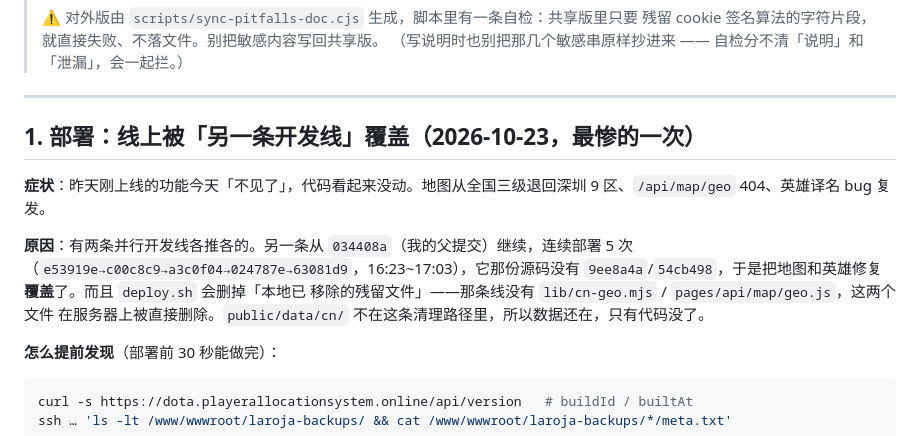
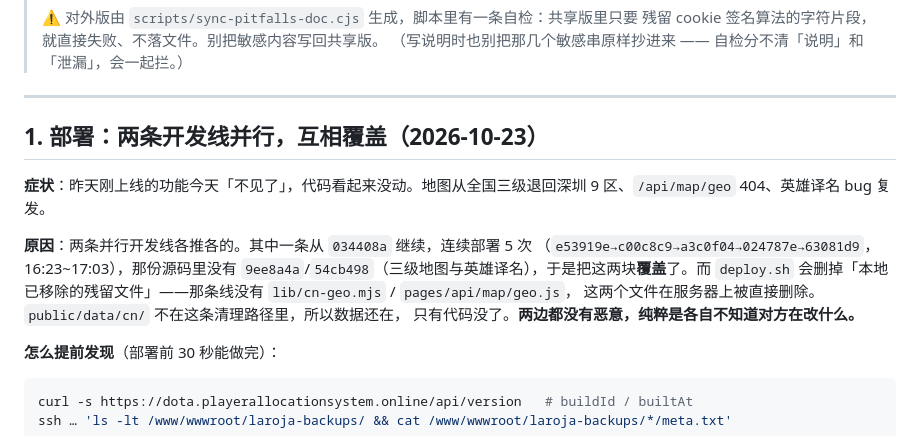
Before and after one commit to dinglegexiaomubiao/playerallocationsystem_next, a Markdown page: docs/pitfalls.md, the part around the change. Drawn GitHub-style.

Commit message:
docs(pitfalls): 第 1 节改成中性表述，避免读的人觉得被点名
共享版是给协作方看的，原标题「线上被『另一条开发线』覆盖」+「最惨的一次」，
对那条线的人来说像指控，容易让文档变成对立面而不是共识。

改成「两条开发线并行，互相覆盖」，正文明确写「两边都没有恶意，纯粹是各自不知道
对方在改什么」。事实、commit 号、技术细节一字不改，只调语气。

````diff
--- a/docs/pitfalls.md
+++ b/docs/pitfalls.md
@@ -21,16 +21,17 @@
 
 ---
 
-## 1. 部署：线上被「另一条开发线」覆盖（2026-10-23，最惨的一次）
+## 1. 部署：两条开发线并行，互相覆盖（2026-10-23）
 
 **症状**：昨天刚上线的功能今天「不见了」，代码看起来没动。地图从全国三级退回深圳
 9 区、`/api/map/geo` 404、英雄译名 bug 复发。
 
-**原因**：有两条并行开发线各推各的。另一条从 `034408a`（我的父提交）继续，连续部署
-5 次（`e53919e→c00c8c9→a3c0f04→024787e→63081d9`，16:23~17:03），它那份源码没有
-`9ee8a4a`/`54cb498`，于是把地图和英雄修复**覆盖**了。而且 `deploy.sh` 会删掉「本地已
-移除的残留文件」——那条线没有 `lib/cn-geo.mjs` / `pages/api/map/geo.js`，这两个文件
-在服务器上被直接删除。`public/data/cn/` 不在这条清理路径里，所以数据还在，只有代码没了。
+**原因**：两条并行开发线各推各的。其中一条从 `034408a` 继续，连续部署 5 次
+（`e53919e→c00c8c9→a3c0f04→024787e→63081d9`，16:23~17:03），那份源码里没有
+`9ee8a4a`/`54cb498`（三级地图与英雄译名），于是把这两块**覆盖**了。而 `deploy.sh`
+会删掉「本地已移除的残留文件」——那条线没有 `lib/cn-geo.mjs` / `pages/api/map/geo.js`，
+这两个文件在服务器上被直接删除。`public/data/cn/` 不在这条清理路径里，所以数据还在，
+只有代码没了。**两边都没有恶意，纯粹是各自不知道对方在改什么。**
 
 **怎么提前发现**（部署前 30 秒能做完）：
 ```bash
````
